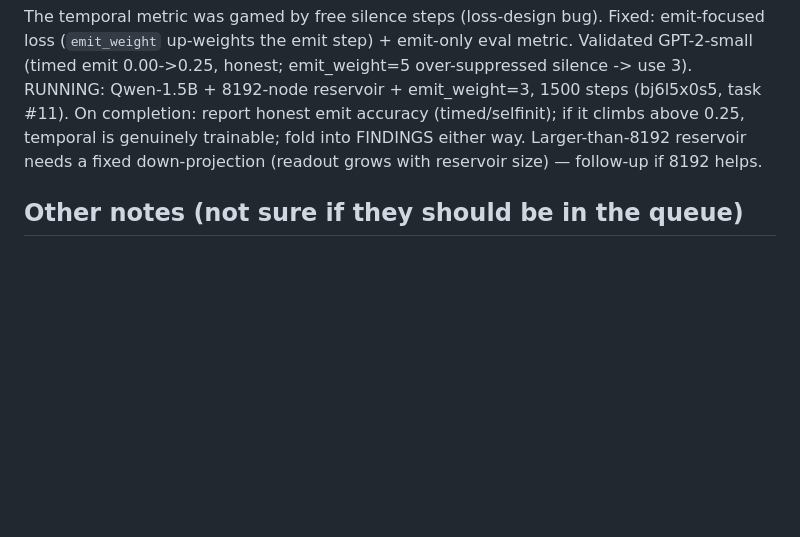
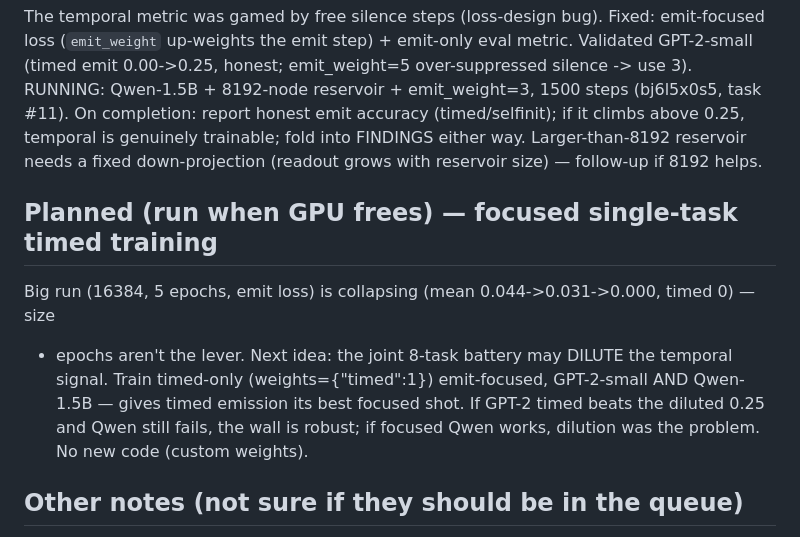
Before and after one commit to EmmaLeonhart/reservoiragent, a Markdown page: queue.md, the part around the change. GitHub-like rendering; blank space fills up the shorter version.

Commit message:
queue: plan focused single-task timed training (big run collapsing; test task-dilution hypothesis)
Co-Authored-By: Claude Opus 4.8 (1M context) <noreply@anthropic.com>

```diff
--- a/queue.md
+++ b/queue.md
@@ -186,6 +186,14 @@ honest emit accuracy (timed/selfinit); if it climbs above 0.25, temporal is genu
 fold into FINDINGS either way. Larger-than-8192 reservoir needs a fixed down-projection (readout
 grows with reservoir size) — follow-up if 8192 helps.
 
+## Planned (run when GPU frees) — focused single-task timed training
+
+Big run (16384, 5 epochs, emit loss) is collapsing (mean 0.044->0.031->0.000, timed 0) — size
++ epochs aren't the lever. Next idea: the joint 8-task battery may DILUTE the temporal signal.
+Train timed-only (weights={"timed":1}) emit-focused, GPT-2-small AND Qwen-1.5B — gives timed
+emission its best focused shot. If GPT-2 timed beats the diluted 0.25 and Qwen still fails, the
+wall is robust; if focused Qwen works, dilution was the problem. No new code (custom weights).
+
 ## Other notes (not sure if they should be in the queue)
 
 **Reality note (kept honest):** each item landed as real, tested, committed work or a
```
